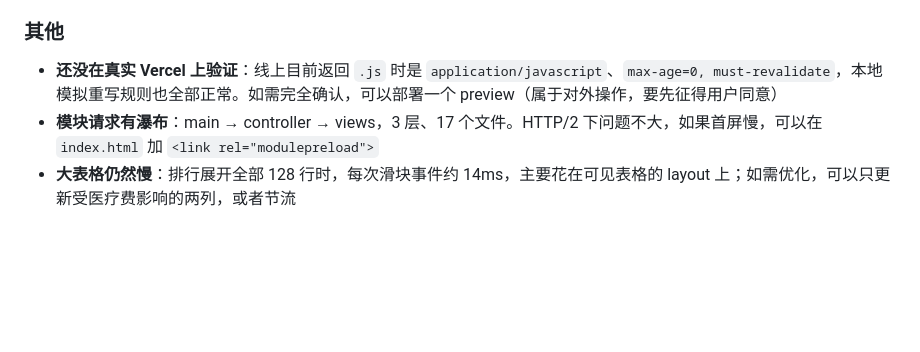
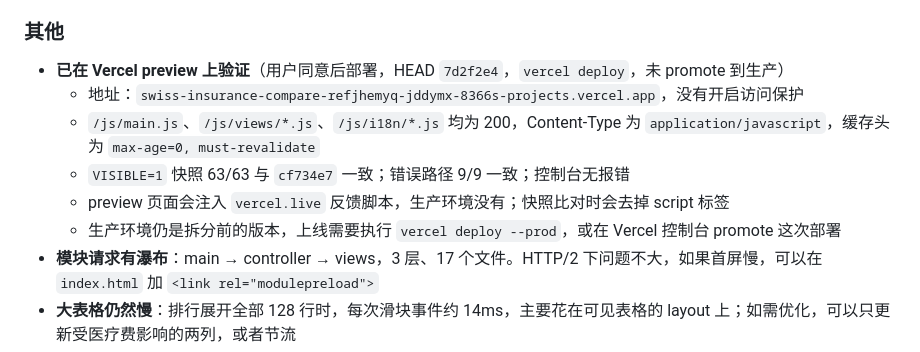
Before and after one commit to maxing-labs/swiss-insurance-compare, a Markdown page: .agents/docs/261025-session-frontend-split.md, the part around the change. Drawn GitHub-style; blank space fills up the shorter version.

Commit message:
docs: record the Vercel preview verification in the session log #vibe #claude
Co-Authored-By: Claude Opus 5.5 <noreply@anthropic.com>

```diff
--- a/.agents/docs/261025-session-frontend-split.md
+++ b/.agents/docs/261025-session-frontend-split.md
@@ -111,7 +111,12 @@ static/js/
 
 ### 其他
 
-- **还没在真实 Vercel 上验证**：线上目前返回 `.js` 时是 `application/javascript`、`max-age=0, must-revalidate`，本地模拟重写规则也全部正常。如需完全确认，可以部署一个 preview（属于对外操作，要先征得用户同意）
+- **已在 Vercel preview 上验证**（用户同意后部署，HEAD `7d2f2e4`，`vercel deploy`，未 promote 到生产）
+  - 地址：`swiss-insurance-compare-refjhemyq-jddymx-8366s-projects.vercel.app`，没有开启访问保护
+  - `/js/main.js`、`/js/views/*.js`、`/js/i18n/*.js` 均为 200，Content-Type 为 `application/javascript`，缓存头为 `max-age=0, must-revalidate`
+  - `VISIBLE=1` 快照 63/63 与 `cf734e7` 一致；错误路径 9/9 一致；控制台无报错
+  - preview 页面会注入 `vercel.live` 反馈脚本，生产环境没有；快照比对时会去掉 script 标签
+  - 生产环境仍是拆分前的版本，上线需要执行 `vercel deploy --prod`，或在 Vercel 控制台 promote 这次部署
 - **模块请求有瀑布**：main → controller → views，3 层、17 个文件。HTTP/2 下问题不大，如果首屏慢，可以在 `index.html` 加 `<link rel="modulepreload">`
 - **大表格仍然慢**：排行展开全部 128 行时，每次滑块事件约 14ms，主要花在可见表格的 layout 上；如需优化，可以只更新受医疗费影响的两列，或者节流
 - **验证脚本放在 `/tmp/priminfo-split/scripts/`，没有入库**
```
